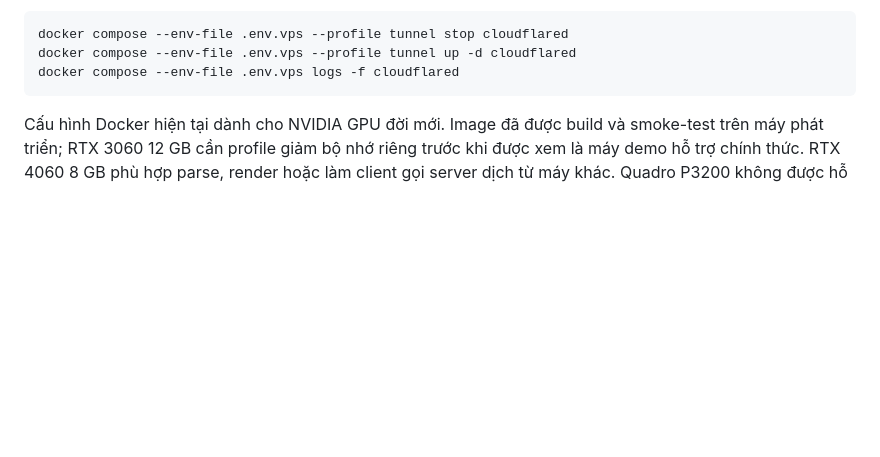
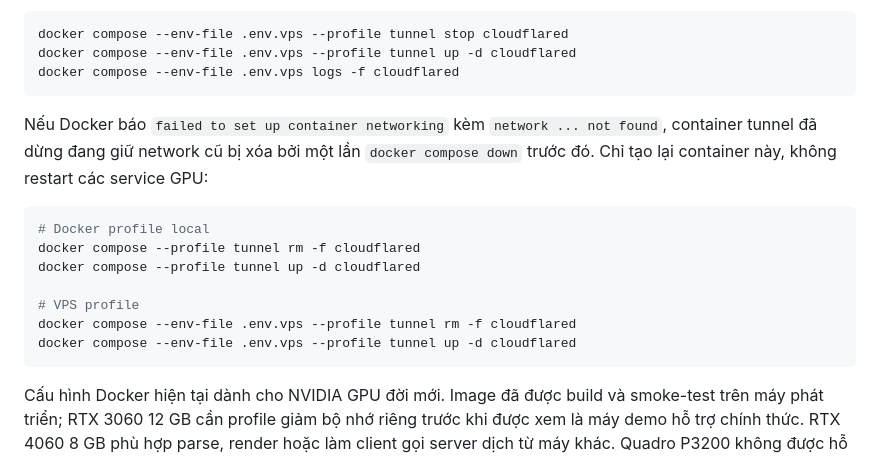
Before and after one commit to Jackouhai/Paper-Translate-Personal-Project, a Markdown page: README.vi.md, the part around the change. GitHub-like rendering; blank space fills up the shorter version.

````diff
--- a/README.vi.md
+++ b/README.vi.md
@@ -177,6 +177,21 @@ mới, không dừng hoặc nạp lại hai model GPU:
 docker compose --env-file .env.vps --profile tunnel stop cloudflared
 docker compose --env-file .env.vps --profile tunnel up -d cloudflared
 docker compose --env-file .env.vps logs -f cloudflared
+```
+
+Nếu Docker báo `failed to set up container networking` kèm `network ... not
+found`, container tunnel đã dừng đang giữ network cũ bị xóa bởi một lần
+`docker compose down` trước đó. Chỉ tạo lại container này, không restart các
+service GPU:
+
+```bash
+# Docker profile local
+docker compose --profile tunnel rm -f cloudflared
+docker compose --profile tunnel up -d cloudflared
+
+# VPS profile
+docker compose --env-file .env.vps --profile tunnel rm -f cloudflared
+docker compose --env-file .env.vps --profile tunnel up -d cloudflared
 ```
 
 Cấu hình Docker hiện tại dành cho NVIDIA GPU đời mới. Image đã được build và
````
Also changed, not shown: README.md (+15 -0 lines), docker/README.md (+15 -0 lines).
